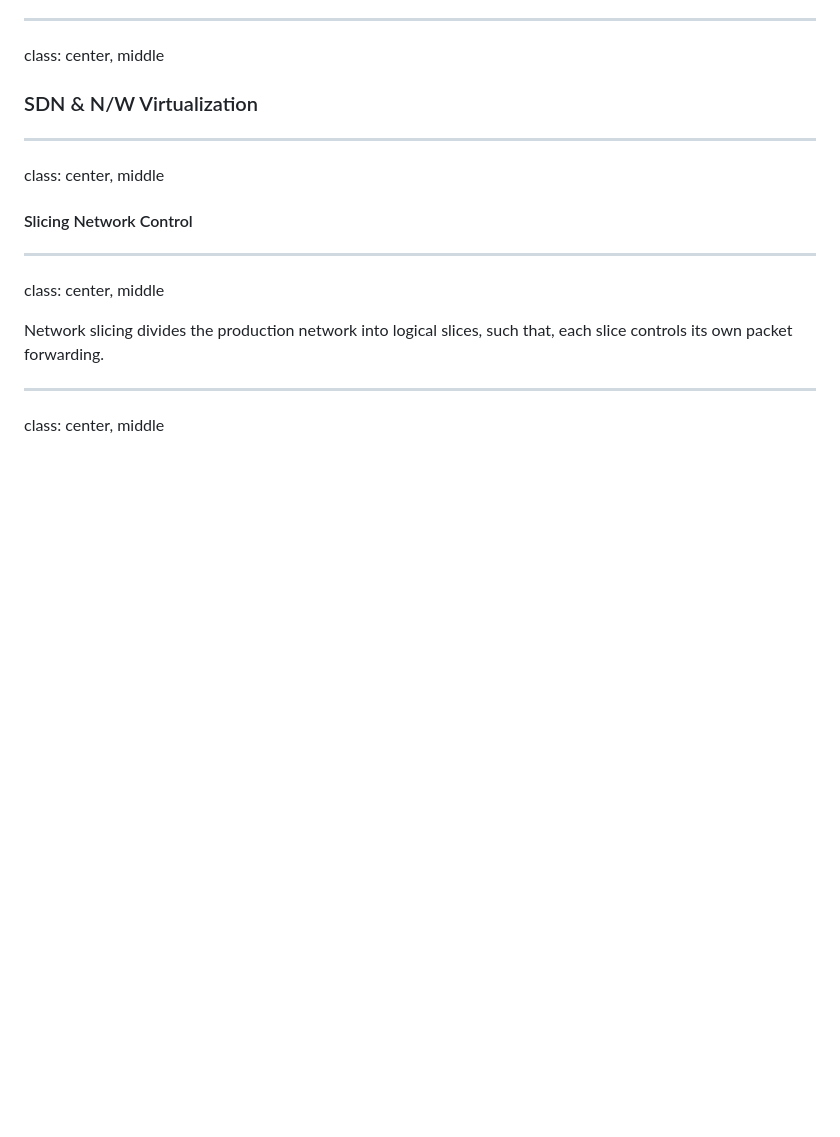
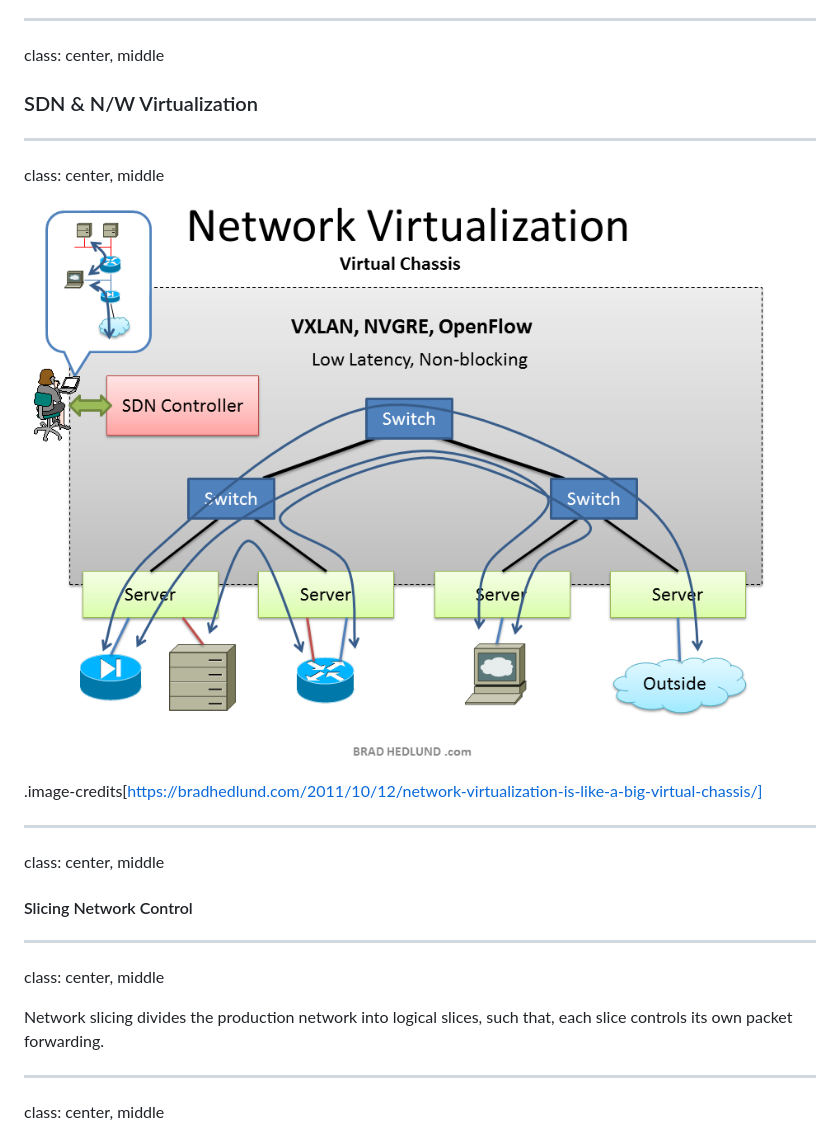
Before and after one commit to AgarwalConsulting/NWVirt-Training, a Markdown page: slides.md, the part around the change printed below. GitHub-like rendering; pictures changed too: assets/images/nv-sdn.png (added); blank space fills up the shorter version.

```diff
--- a/slides.md
+++ b/slides.md
@@ -3240,6 +3240,13 @@ class: center, middle
 ---
 class: center, middle
 
+![NV SDN](assets/images/nv-sdn.png)
+
+.image-credits[https://bradhedlund.com/2011/10/12/network-virtualization-is-like-a-big-virtual-chassis/]
+
+---
+class: center, middle
+
 #### Slicing Network Control
 
 ---
```
Also changed, not shown: other parts of slides.md (+21 -1 lines), assets/images/flow-space.png (added), assets/images/slice-control-plane.png (added), 2 other files.
